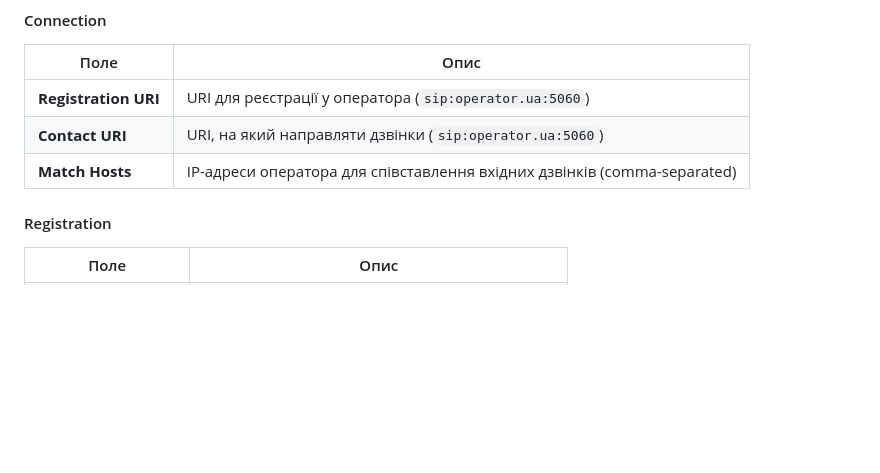
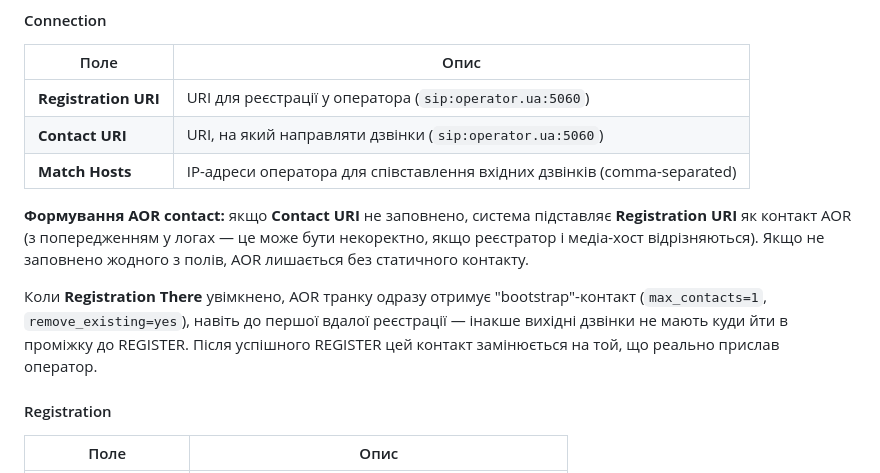
Before and after one commit to radetsky/PearlPBX2, a Markdown page: docs/ua/admin-guide.md, the part around the change. GitHub-like rendering; blank space fills up the shorter version.

```diff
--- a/docs/ua/admin-guide.md
+++ b/docs/ua/admin-guide.md
@@ -370,6 +370,10 @@ SIP-піри — це зовнішні з'єднання з телефонним
 | **Registration URI** | URI для реєстрації у оператора (`sip:operator.ua:5060`) |
 | **Contact URI** | URI, на який направляти дзвінки (`sip:operator.ua:5060`) |
 | **Match Hosts** | IP-адреси оператора для співставлення вхідних дзвінків (comma-separated) |
+
+**Формування AOR contact:** якщо **Contact URI** не заповнено, система підставляє **Registration URI** як контакт AOR (з попередженням у логах — це може бути некоректно, якщо реєстратор і медіа-хост відрізняються). Якщо не заповнено жодного з полів, AOR лишається без статичного контакту.
+
+Коли **Registration There** увімкнено, AOR транку одразу отримує "bootstrap"-контакт (`max_contacts=1`, `remove_existing=yes`), навіть до першої вдалої реєстрації — інакше вихідні дзвінки не мають куди йти в проміжку до REGISTER. Після успішного REGISTER цей контакт замінюється на той, що реально прислав оператор.
 
 #### Registration
 
```
